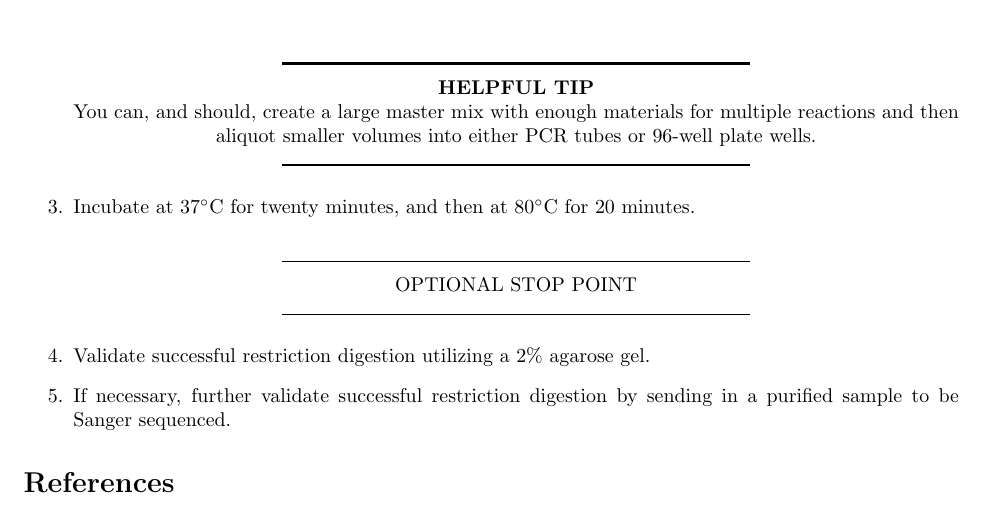
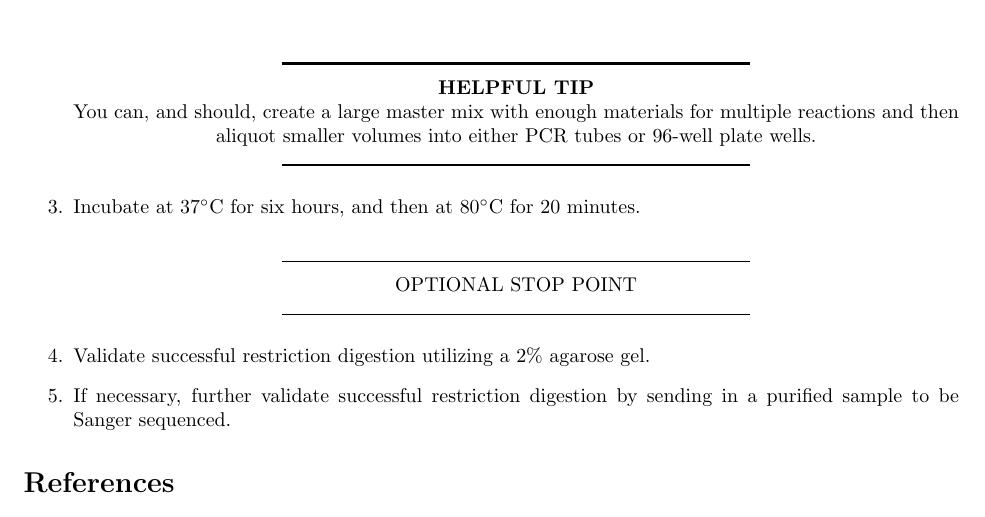
Before and after one commit to stanford-ssi/biology-assdev, a LaTeX document (5-20-19 BstXI Restriction Digestion Protocol/main.tex): part of page 2 of 2, cut so that both start at the same text. Compiled offline with pdfLaTeX.

Commit message:
Changed incubation time.

```diff
--- a/5-20-19 BstXI Restriction Digestion Protocol/main.tex
+++ b/5-20-19 BstXI Restriction Digestion Protocol/main.tex
@@ -41,7 +41,7 @@ Perform BstXI restriction digestion on AD template DNA in order to create a free
   \end{enumerate}
   \item{Fill remaining volume with nuclease-free water.}
   \helpfulTip{You can, and should, create a large master mix with enough materials for multiple reactions and then aliquot smaller volumes into either PCR tubes or 96-well plate wells.}
-  \item{Incubate at 37\C{} for twenty minutes, and then at 80\C{} for 20 minutes.}
+  \item{Incubate at 37\C{} for six hours, and then at 80\C{} for 20 minutes.}
   \stopPoint
   \item{Validate successful restriction digestion utilizing a 2\% agarose gel.}
   \item{If necessary, further validate successful restriction digestion by sending in a purified sample to be Sanger sequenced.}
```
Also changed, not shown: 5-20-19 BstXI Restriction Digestion Protocol/main.pdf.
